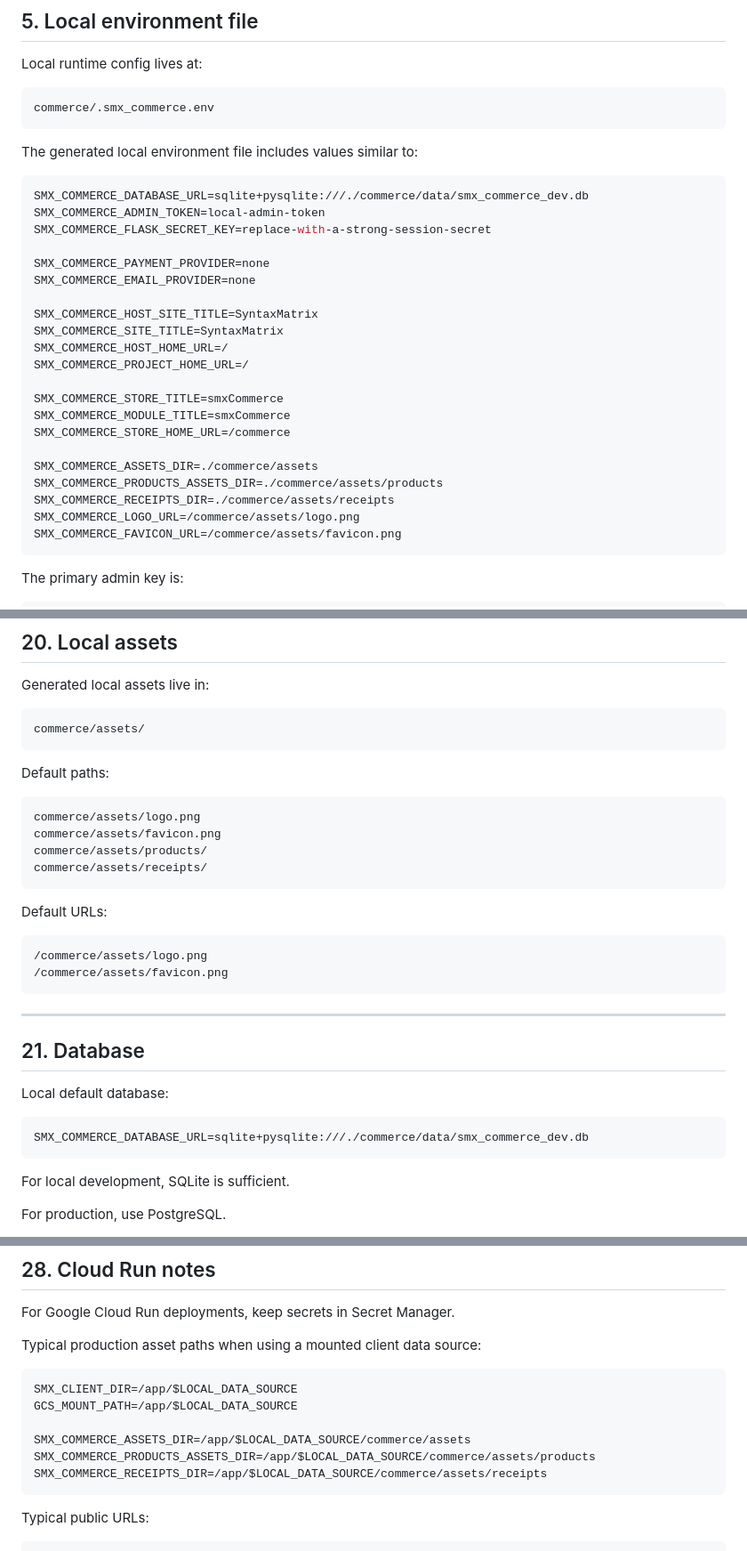
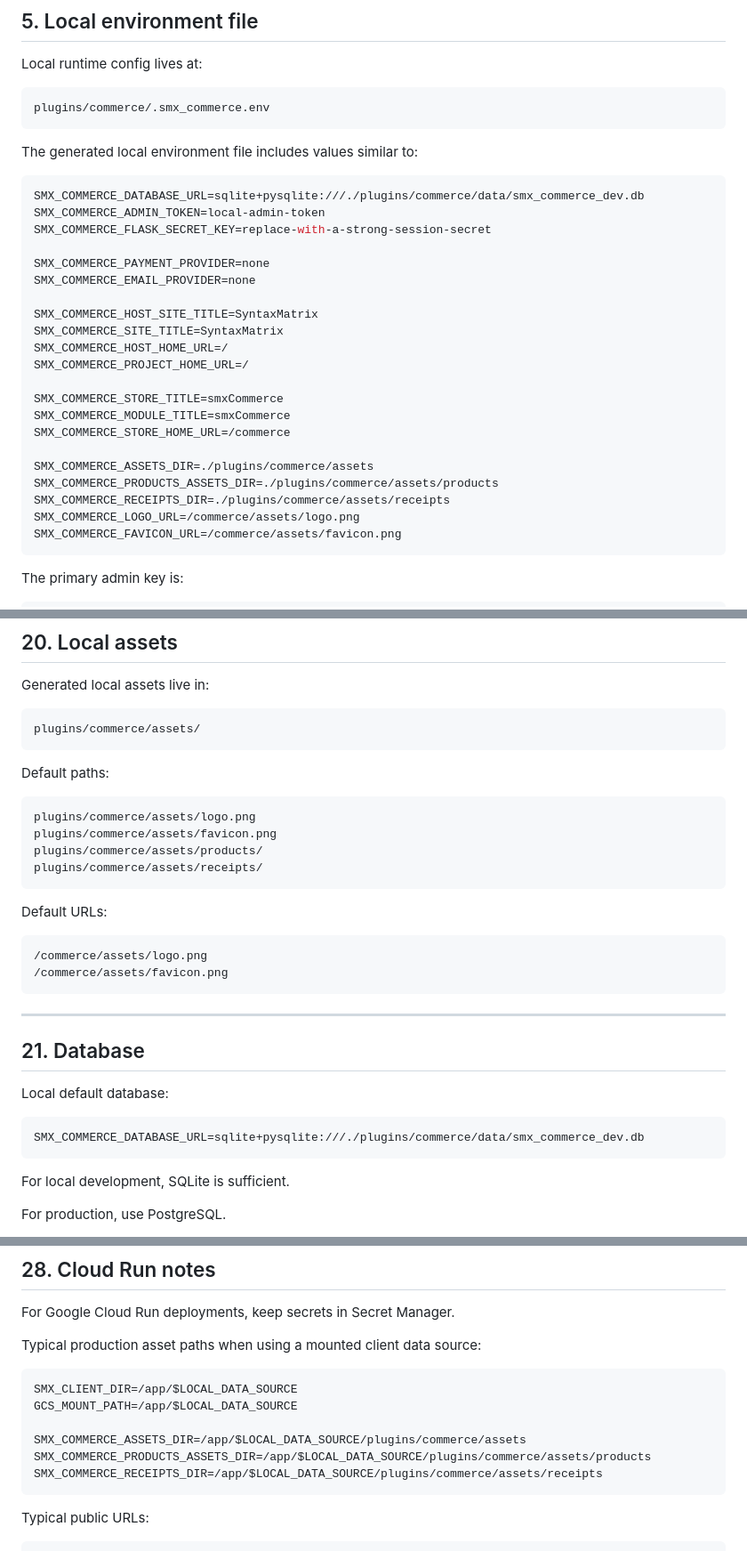
Before and after one commit to BobGanti/smx-commerce, a Markdown page: README.md, 3 parts joined by grey strips. Shown at 89% size. Rendered like a GitHub page.

Commit message:
Document commerce scaffold plugins directory

````diff
--- a/README.md
+++ b/README.md
@@ -150,13 +150,13 @@ Existing customer-owned files are not overwritten.
 Local runtime config lives at:
 
 ```text
-commerce/.smx_commerce.env
+plugins/commerce/.smx_commerce.env
 ```
 
 The generated local environment file includes values similar to:
 
 ```env
-SMX_COMMERCE_DATABASE_URL=sqlite+pysqlite:///./commerce/data/smx_commerce_dev.db
+SMX_COMMERCE_DATABASE_URL=sqlite+pysqlite:///./plugins/commerce/data/smx_commerce_dev.db
 SMX_COMMERCE_ADMIN_TOKEN=local-admin-token
 SMX_COMMERCE_FLASK_SECRET_KEY=replace-with-a-strong-session-secret
 
@@ -172,9 +172,9 @@ SMX_COMMERCE_STORE_TITLE=smxCommerce
 SMX_COMMERCE_MODULE_TITLE=smxCommerce
 SMX_COMMERCE_STORE_HOME_URL=/commerce
 
-SMX_COMMERCE_ASSETS_DIR=./commerce/assets
-SMX_COMMERCE_PRODUCTS_ASSETS_DIR=./commerce/assets/products
-SMX_COMMERCE_RECEIPTS_DIR=./commerce/assets/receipts
+SMX_COMMERCE_ASSETS_DIR=./plugins/commerce/assets
+SMX_COMMERCE_PRODUCTS_ASSETS_DIR=./plugins/commerce/assets/products
+SMX_COMMERCE_RECEIPTS_DIR=./plugins/commerce/assets/receipts
 SMX_COMMERCE_LOGO_URL=/commerce/assets/logo.png
 SMX_COMMERCE_FAVICON_URL=/commerce/assets/favicon.png
 ```
@@ -714,16 +714,16 @@ SMX_COMMERCE_STORE_HOME_URL
 Generated local assets live in:
 
 ```text
-commerce/assets/
+plugins/commerce/assets/
 ```
 
 Default paths:
 
 ```text
-commerce/assets/logo.png
-commerce/assets/favicon.png
-commerce/assets/products/
-commerce/assets/receipts/
+plugins/commerce/assets/logo.png
+plugins/commerce/assets/favicon.png
+plugins/commerce/assets/products/
+plugins/commerce/assets/receipts/
 ```
 
 Default URLs:
@@ -740,7 +740,7 @@ Default URLs:
 Local default database:
 
 ```env
-SMX_COMMERCE_DATABASE_URL=sqlite+pysqlite:///./commerce/data/smx_commerce_dev.db
+SMX_COMMERCE_DATABASE_URL=sqlite+pysqlite:///./plugins/commerce/data/smx_commerce_dev.db
 ```
 
 For local development, SQLite is sufficient.
@@ -924,9 +924,9 @@ Typical production asset paths when using a mounted client data source:
 SMX_CLIENT_DIR=/app/$LOCAL_DATA_SOURCE
 GCS_MOUNT_PATH=/app/$LOCAL_DATA_SOURCE
 
-SMX_COMMERCE_ASSETS_DIR=/app/$LOCAL_DATA_SOURCE/commerce/assets
-SMX_COMMERCE_PRODUCTS_ASSETS_DIR=/app/$LOCAL_DATA_SOURCE/commerce/assets/products
-SMX_COMMERCE_RECEIPTS_DIR=/app/$LOCAL_DATA_SOURCE/commerce/assets/receipts
+SMX_COMMERCE_ASSETS_DIR=/app/$LOCAL_DATA_SOURCE/plugins/commerce/assets
+SMX_COMMERCE_PRODUCTS_ASSETS_DIR=/app/$LOCAL_DATA_SOURCE/plugins/commerce/assets/products
+SMX_COMMERCE_RECEIPTS_DIR=/app/$LOCAL_DATA_SOURCE/plugins/commerce/assets/receipts
 ```
 
 Typical public URLs:
````
Also changed, not shown: other parts of README.md (+16 -16 lines).
